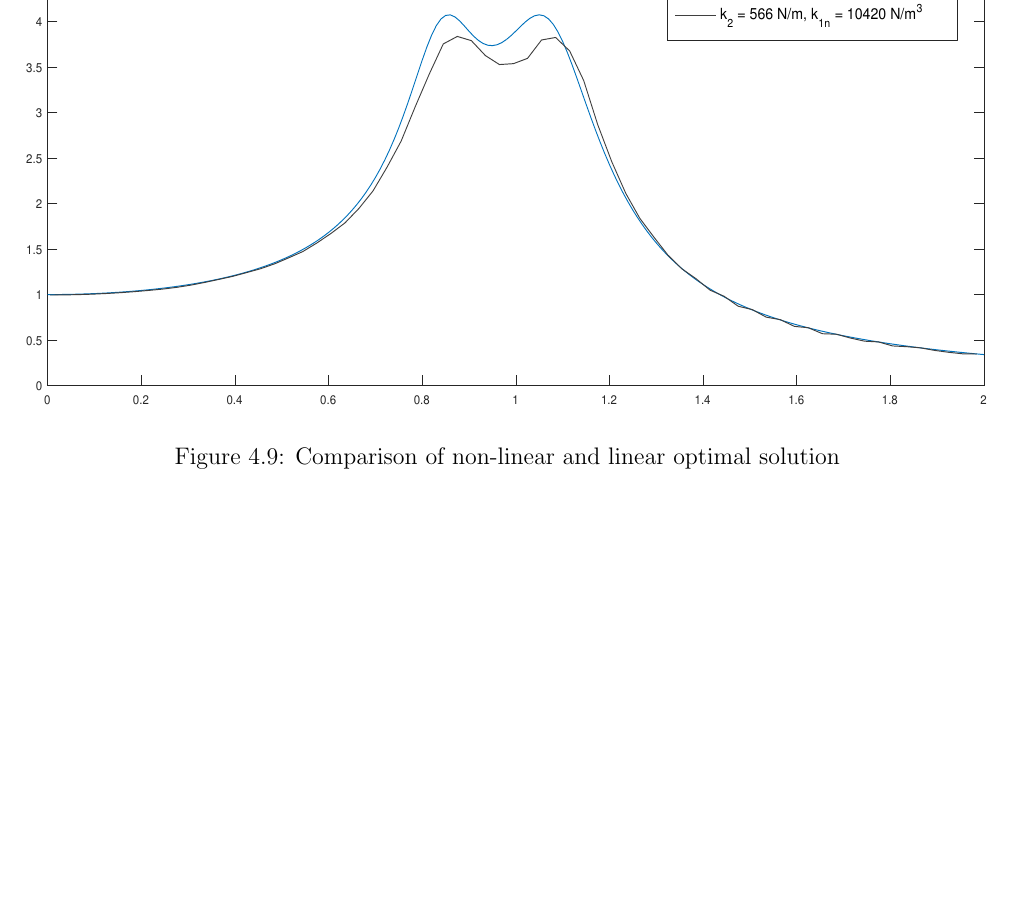
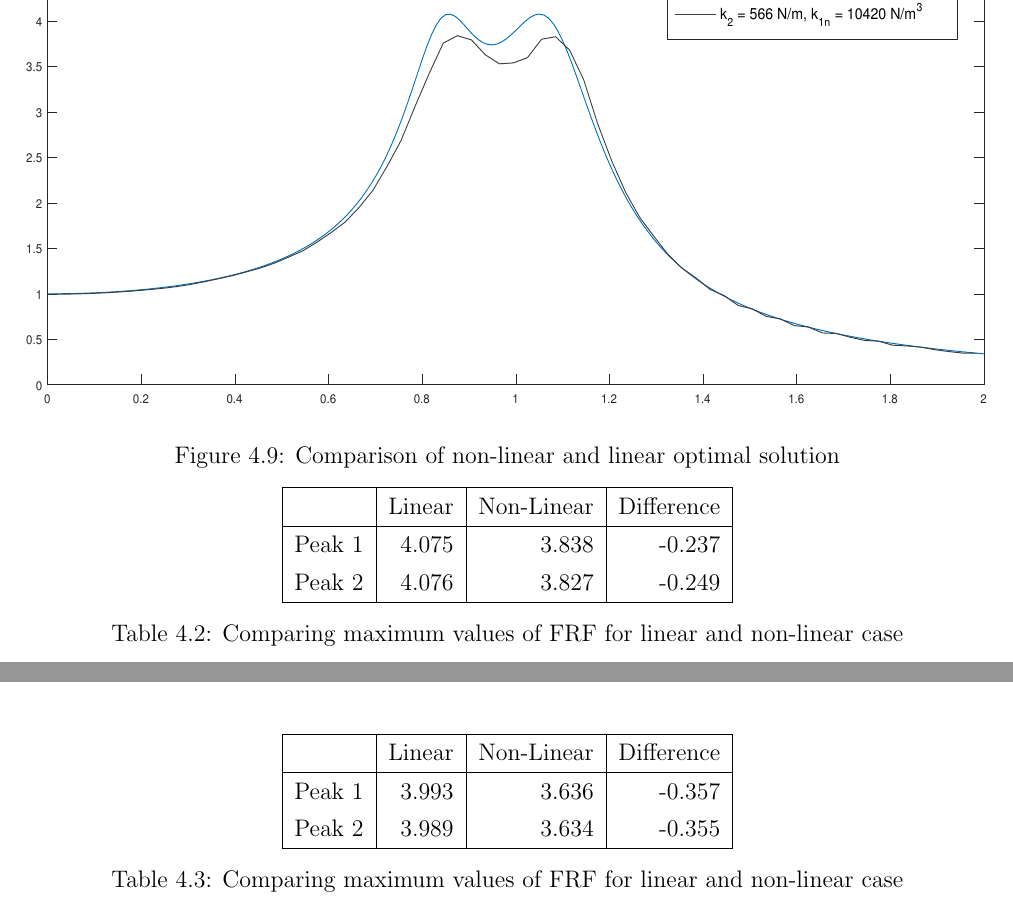
Before and after one commit to vipulyadav1996/project, a LaTeX thesis (main.tex, which reads othercases.tex): part of page 32 of 44 before the commit and two parts of pages 32 and 33 of 45 after it, the two joined at a grey line, cut so that both start at the same text, the shorter picture padded with empty space. Compiled offline with pdfLaTeX.

Commit message:
added some new tables

```diff
--- a/othercases.tex
+++ b/othercases.tex
@@ -24,6 +24,17 @@ Optimum stiffness of secondary mass spring with added non-linearity = 566 N/m
 \includegraphics[width=\textwidth, height = 0.5\textwidth]{"figures/2comparing"}
 \caption{Comparison of non-linear and linear optimal solution}
 \end{figure}
+
+\begin{table}[h!]
+\centering
+\begin{tabular}{|r|r|r|r|}
+\hline
+ & Linear & Non-Linear & Difference \\ \hline
+Peak 1& 4.075 & 3.838 & -0.237\\
+Peak 2 & 4.076  & 3.827 & -0.249\\ \hline
+\end{tabular}
+\caption{Comparing maximum values of FRF for linear and non-linear case}
+\end{table}
 
 \subsubsection{Case 2}
 Mass of primary system, $m_1$= 50kg\\
@@ -51,3 +62,14 @@ Optimum stiffness of secondary mass spring with added non-linearity = 1010 N/m
 \includegraphics[width=\textwidth, height = 0.5\textwidth]{"figures/comparing"}
 \caption{Comparison of non-linear and linear optimal solution}
 \end{figure}
+
+\begin{table}[h!]
+\centering
+\begin{tabular}{|r|r|r|r|}
+\hline
+ & Linear & Non-Linear & Difference \\ \hline
+Peak 1& 3.993 & 3.636 & -0.357\\
+Peak 2 & 3.989  & 3.634 & -0.355\\ \hline
+\end{tabular}
+\caption{Comparing maximum values of FRF for linear and non-linear case}
+\end{table}
```
Also changed, not shown: Introduction.tex (+1 -1 lines), NLinPS.tex (+4 -2 lines), woPrimaryDamping.tex (+1 -1 lines), main.pdf, othercases.tex (2 more changed lines), 7 other files.
